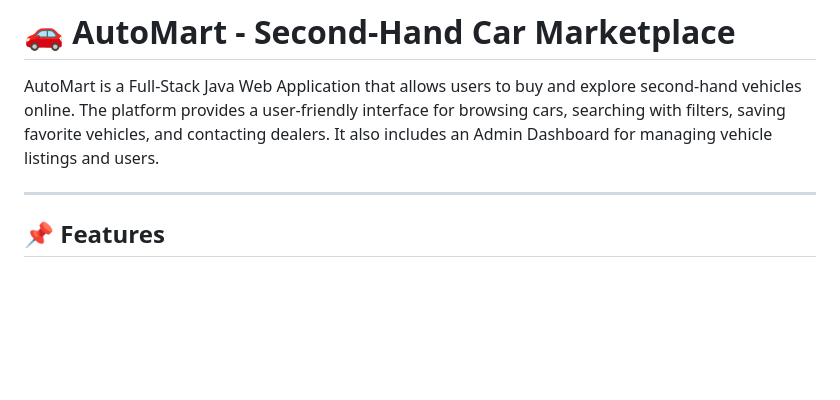
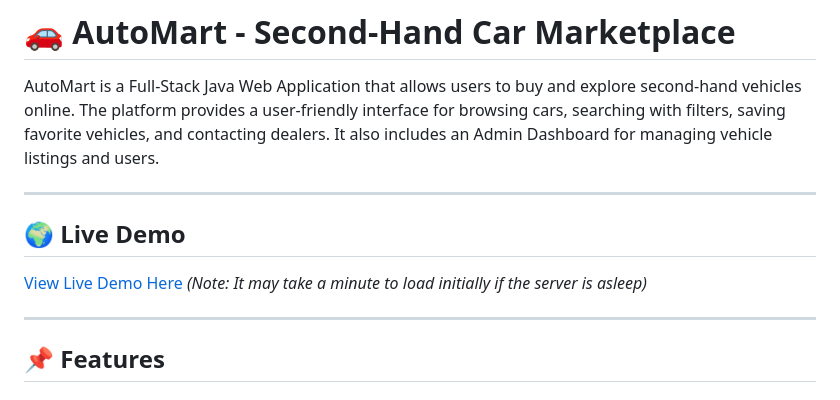
Before and after one commit to swapnilbharate/AutoMart, a Markdown page: README.md, the part around the change. Drawn GitHub-style; blank space fills up the shorter version.

```diff
--- a/README.md
+++ b/README.md
@@ -1,6 +1,11 @@
 # 🚗 AutoMart - Second-Hand Car Marketplace
 
 AutoMart is a Full-Stack Java Web Application that allows users to buy and explore second-hand vehicles online. The platform provides a user-friendly interface for browsing cars, searching with filters, saving favorite vehicles, and contacting dealers. It also includes an Admin Dashboard for managing vehicle listings and users.
+
+---
+## 🌍 Live Demo
+[View Live Demo Here](https://automart-dryg.onrender.com)
+*(Note: It may take a minute to load initially if the server is asleep)*
 
 ---
 
```
